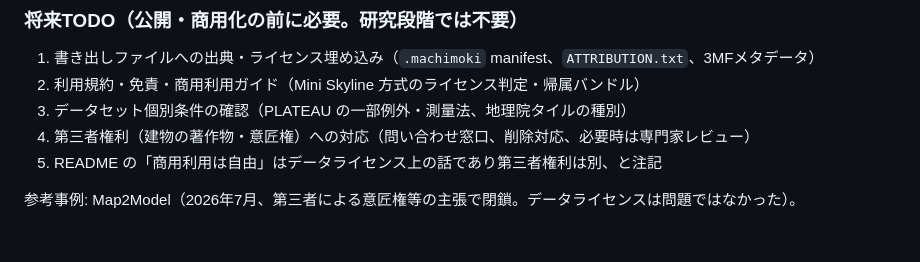
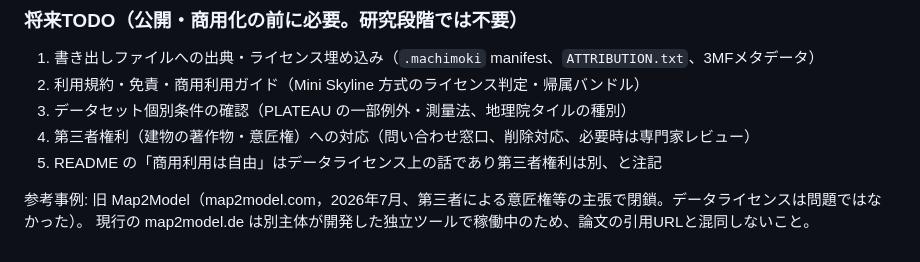
Before and after one commit to Aosy0/research2026, a Markdown page: WISS2026_Template_demo/AGENTS.md, the part around the change. GitHub-like rendering.

Commit message:
Map2Model注記を修正（閉鎖はmap2model.com，map2model.deは別主体の稼働中ツール）
Co-authored-by: OpenCode <noreply@opencode.ai>

```diff
--- a/WISS2026_Template_demo/AGENTS.md
+++ b/WISS2026_Template_demo/AGENTS.md
@@ -69,4 +69,5 @@ WISSのデモ論文は「本文2ページ以内（参考文献・謝辞・未来
 4. 第三者権利（建物の著作物・意匠権）への対応（問い合わせ窓口、削除対応、必要時は専門家レビュー）
 5. README の「商用利用は自由」はデータライセンス上の話であり第三者権利は別、と注記
 
-参考事例: Map2Model（2026年7月、第三者による意匠権等の主張で閉鎖。データライセンスは問題ではなかった）。
+参考事例: 旧 Map2Model（map2model.com，2026年7月、第三者による意匠権等の主張で閉鎖。データライセンスは問題ではなかった）。
+現行の map2model.de は別主体が開発した独立ツールで稼働中のため、論文の引用URLと混同しないこと。
```
